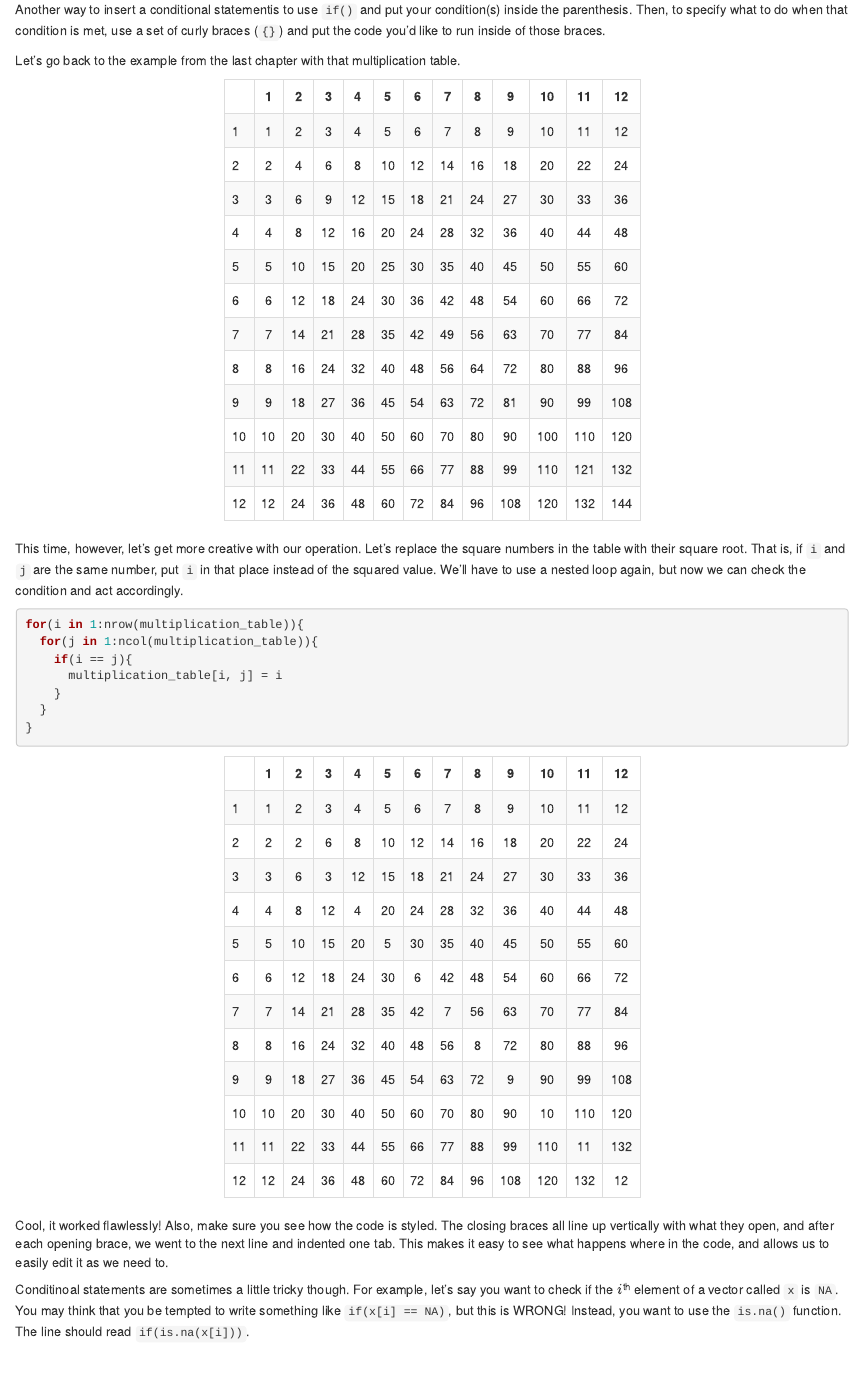
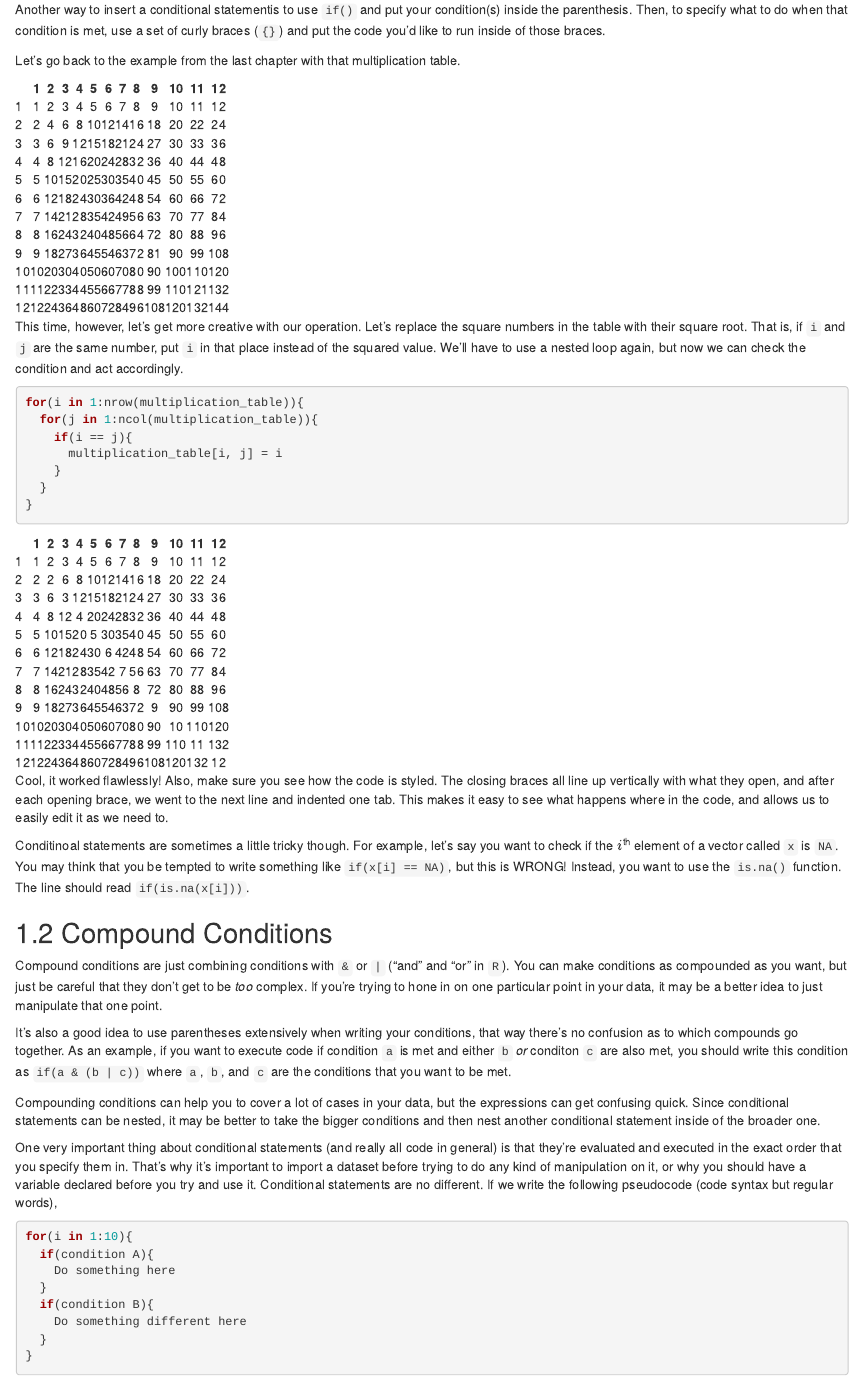
Before and after one commit to rossdrucker/STAT-100-Honors-Project, an R Markdown document (17-conditional-statements.Rmd): the page in a window 1100 px wide, from 650 px down. Rendered offline with R 4.5, knitr and Pandoc, with nearby package versions; drawn as R Markdown's standard HTML page in place of the format the file asks for.

Commit message:
Updating book (101)

````diff
--- a/17-conditional-statements.Rmd
+++ b/17-conditional-statements.Rmd
@@ -43,7 +43,7 @@ multiplication_table = data.frame(
 
 names(multiplication_table) = c('1', '2', '3', '4', '5', '6', '7', '8', '9', '10', '11', '12')
 row.names(multiplication_table) = c('1', '2', '3', '4', '5', '6', '7', '8', '9', '10', '11', '12')
-knitr::kable(multiplication_table, format = 'html', align = 'c', row.names = TRUE) %>% kableExtra::kable_styling(c('hover', 'striped', 'bordered'), full_width = FALSE)
+knitr::kable(multiplication_table, format = 'html', align = 'c', row.names = TRUE)
 ```
 
 This time, however, let's get more creative with our operation. Let's replace the square numbers in the table with their square root. That is, if `i` and `j` are the same number, put `i` in that place instead of the squared value. We'll have to use a nested loop again, but now we can check the condition and act accordingly.
@@ -61,7 +61,7 @@ for(i in 1:nrow(multiplication_table)){
 ```{r 17-updated-multiplication-table, echo = FALSE}
 names(multiplication_table) = c('1', '2', '3', '4', '5', '6', '7', '8', '9', '10', '11', '12')
 row.names(multiplication_table) = c('1', '2', '3', '4', '5', '6', '7', '8', '9', '10', '11', '12')
-knitr::kable(multiplication_table, format = 'html', align = 'c', row.names = TRUE) %>% kableExtra::kable_styling(c('hover', 'striped', 'bordered'), full_width = FALSE)
+knitr::kable(multiplication_table, format = 'html', align = 'c', row.names = TRUE)
 ```
 
 Cool, it worked flawlessly! Also, make sure you see how the code is styled. The closing braces all line up vertically with what they open, and after each opening brace, we went to the next line and indented one tab. This makes it easy to see what happens where in the code, and allows us to easily edit it as we need to.
````
Also changed, not shown: conditional-statements.html, search_index.json, the-normal-approximation.html.
